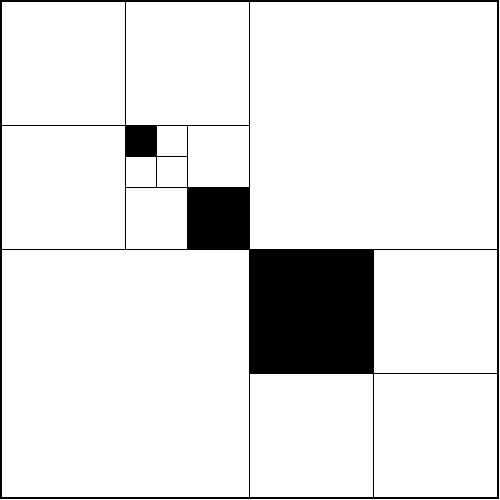
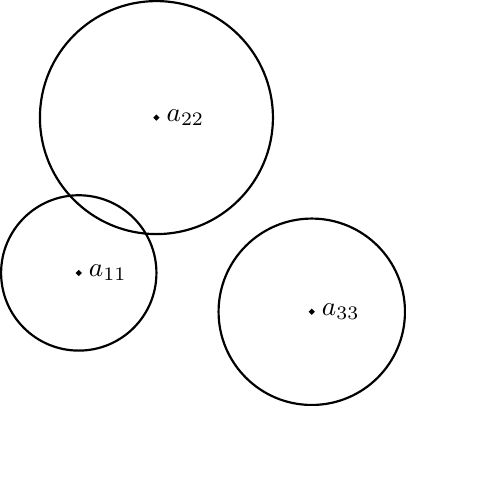
Before and after one commit to DaitTHU/LaTeX-note, a LaTeX figure (Numerical Analysis/figures/tikz/layouts.tex): the whole page before the commit and page 1 of 2 after it, the shorter picture padded with empty space. Compiled offline with pdfLaTeX.

Commit message:
tikz fig

```diff
--- a/Numerical Analysis/figures/tikz/Hierarchical.tex
+++ b/Numerical Analysis/figures/tikz/layouts.tex
@@ -5,5 +7,13 @@
 \begin{document}
 
+\label{gershgorin disks}
+\begin{tikzpicture}[thick]
+    \draw(0, 0)circle(1)circle(.02)node[right]{$a_{11}$};
+    \draw(1, 2)circle(1.5)circle(.02)node[right]{$a_{22}$};
+    \draw(3, -0.5)circle(1.2)circle(.02)node[right]{$a_{33}$};
+\end{tikzpicture}
+
+\label{hierarchical}
 \begin{tikzpicture}[scale=0.8]
     \draw[thick](0, 0)rectangle(8, 8);
     % first division
```
Also changed, not shown: Numerical Analysis/figures/tikz/Hierarchical.pdf (deleted), Numerical Analysis/figures/tikz/layouts.pdf (added), Numerical Analysis/figures/tikz/layouts.tex (4 more changed lines).
